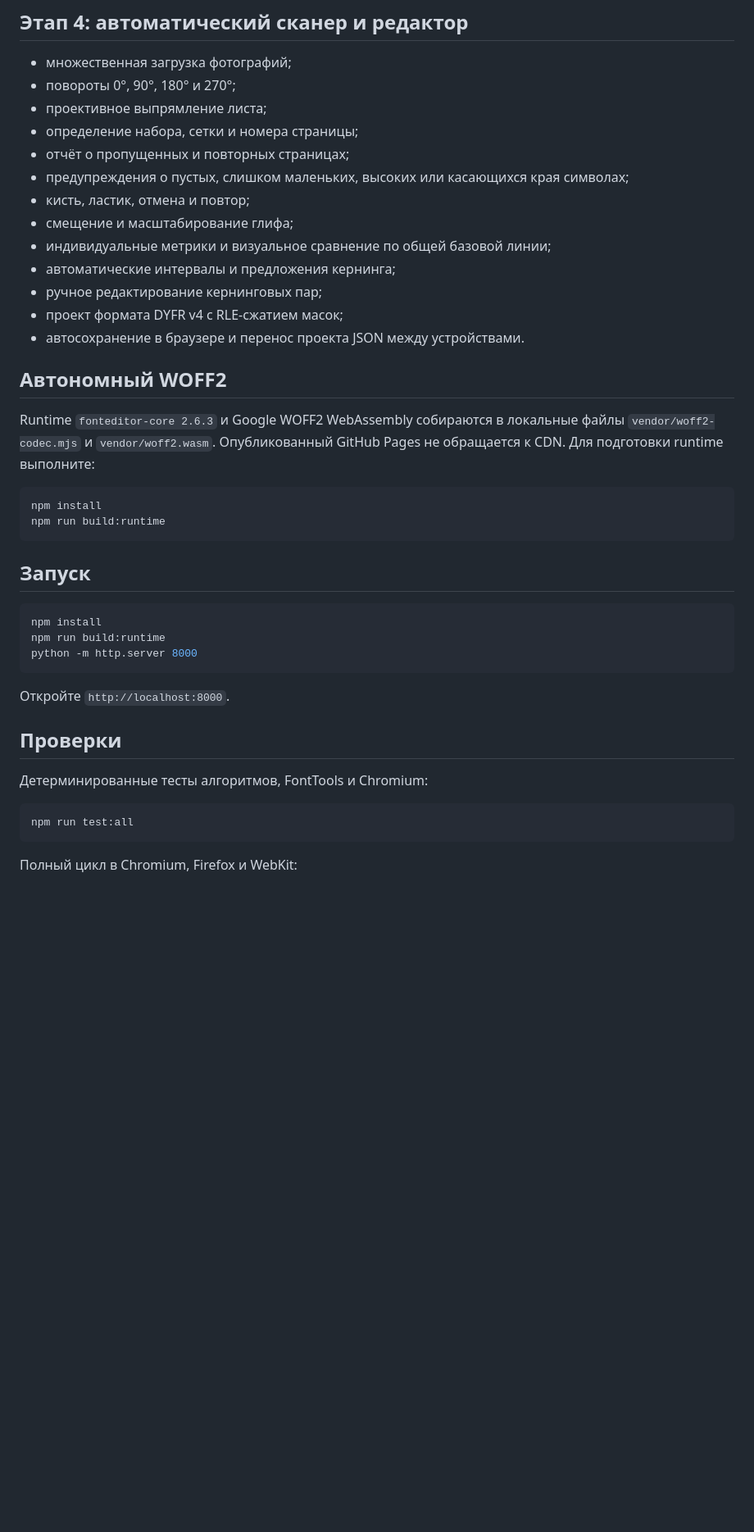
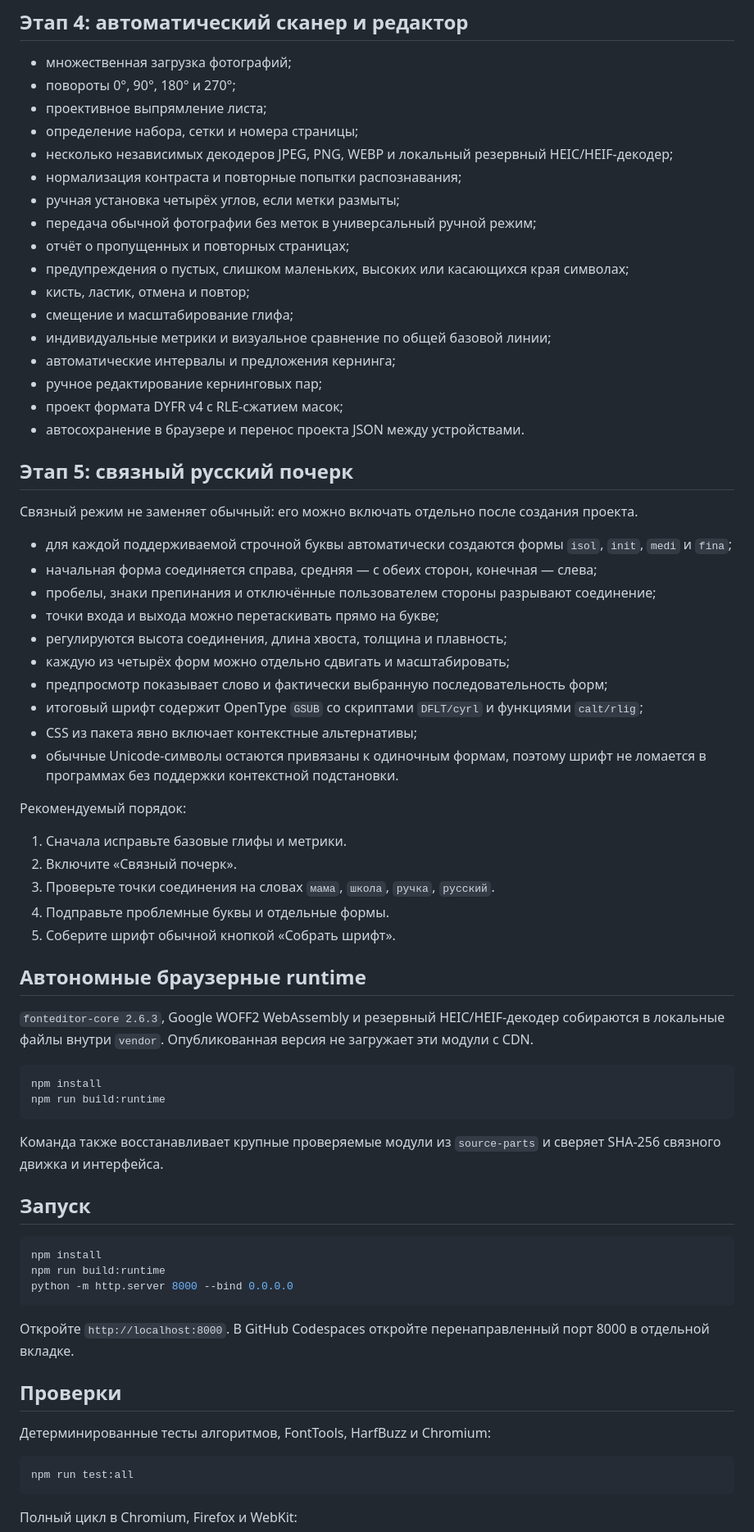
Before and after one commit to Deenfoool/draw-your-font, a Markdown page: README.md, the part around one of its changes. Shown at 82% size. GitHub-like rendering; blank space fills up the shorter version.

Commit message:
Document connected Cyrillic handwriting stage

````diff
--- a/README.md
+++ b/README.md
@@ -47,6 +48,10 @@
 - повороты 0°, 90°, 180° и 270°;
 - проективное выпрямление листа;
 - определение набора, сетки и номера страницы;
+- несколько независимых декодеров JPEG, PNG, WEBP и локальный резервный HEIC/HEIF-декодер;
+- нормализация контраста и повторные попытки распознавания;
+- ручная установка четырёх углов, если метки размыты;
+- передача обычной фотографии без меток в универсальный ручной режим;
 - отчёт о пропущенных и повторных страницах;
 - предупреждения о пустых, слишком маленьких, высоких или касающихся края символах;
 - кисть, ластик, отмена и повтор;
@@ -57,28 +62,53 @@
 - проект формата DYFR v4 с RLE-сжатием масок;
 - автосохранение в браузере и перенос проекта JSON между устройствами.
 
-## Автономный WOFF2
+## Этап 5: связный русский почерк
 
-Runtime `fonteditor-core 2.6.3` и Google WOFF2 WebAssembly собираются в локальные файлы `vendor/woff2-codec.mjs` и `vendor/woff2.wasm`. Опубликованный GitHub Pages не обращается к CDN. Для подготовки runtime выполните:
+Связный режим не заменяет обычный: его можно включать отдельно после создания проекта.
+
+- для каждой поддерживаемой строчной буквы автоматически создаются формы `isol`, `init`, `medi` и `fina`;
+- начальная форма соединяется справа, средняя — с обеих сторон, конечная — слева;
+- пробелы, знаки препинания и отключённые пользователем стороны разрывают соединение;
+- точки входа и выхода можно перетаскивать прямо на букве;
+- регулируются высота соединения, длина хвоста, толщина и плавность;
+- каждую из четырёх форм можно отдельно сдвигать и масштабировать;
+- предпросмотр показывает слово и фактически выбранную последовательность форм;
+- итоговый шрифт содержит OpenType `GSUB` со скриптами `DFLT/cyrl` и функциями `calt/rlig`;
+- CSS из пакета явно включает контекстные альтернативы;
+- обычные Unicode-символы остаются привязаны к одиночным формам, поэтому шрифт не ломается в программах без поддержки контекстной подстановки.
+
+Рекомендуемый порядок:
+
+1. Сначала исправьте базовые глифы и метрики.
+2. Включите «Связный почерк».
+3. Проверьте точки соединения на словах `мама`, `школа`, `ручка`, `русский`.
+4. Подправьте проблемные буквы и отдельные формы.
+5. Соберите шрифт обычной кнопкой «Собрать шрифт».
+
+## Автономные браузерные runtime
+
+`fonteditor-core 2.6.3`, Google WOFF2 WebAssembly и резервный HEIC/HEIF-декодер собираются в локальные файлы внутри `vendor`. Опубликованная версия не загружает эти модули с CDN.
 
 ```bash
 npm install
 npm run build:runtime
 ```
 
+Команда также восстанавливает крупные проверяемые модули из `source-parts` и сверяет SHA-256 связного движка и интерфейса.
+
 ## Запуск
 
 ```bash
 npm install
 npm run build:runtime
-python -m http.server 8000
+python -m http.server 8000 --bind 0.0.0.0
 ```
 
-Откройте `http://localhost:8000`.
+Откройте `http://localhost:8000`. В GitHub Codespaces откройте перенаправленный порт 8000 в отдельной вкладке.
 
 ## Проверки
 
-Детерминированные тесты алгоритмов, FontTools и Chromium:
+Детерминированные тесты алгоритмов, FontTools, HarfBuzz и Chromium:
 
 ```bash
 npm run test:all
````
Also changed, not shown: other parts of README.md (+11 -5 lines).
